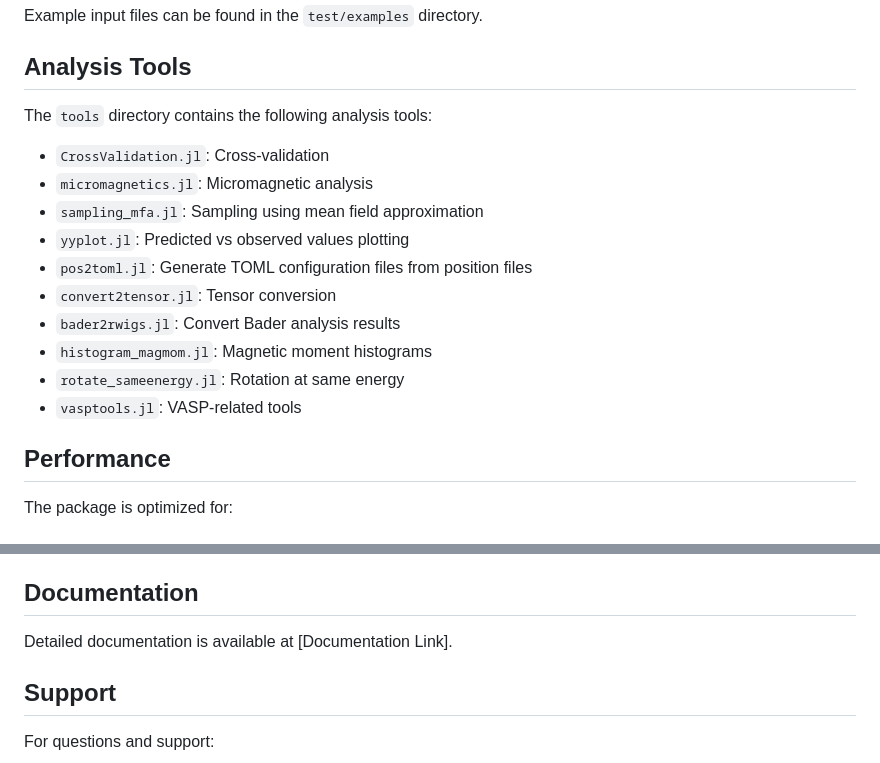
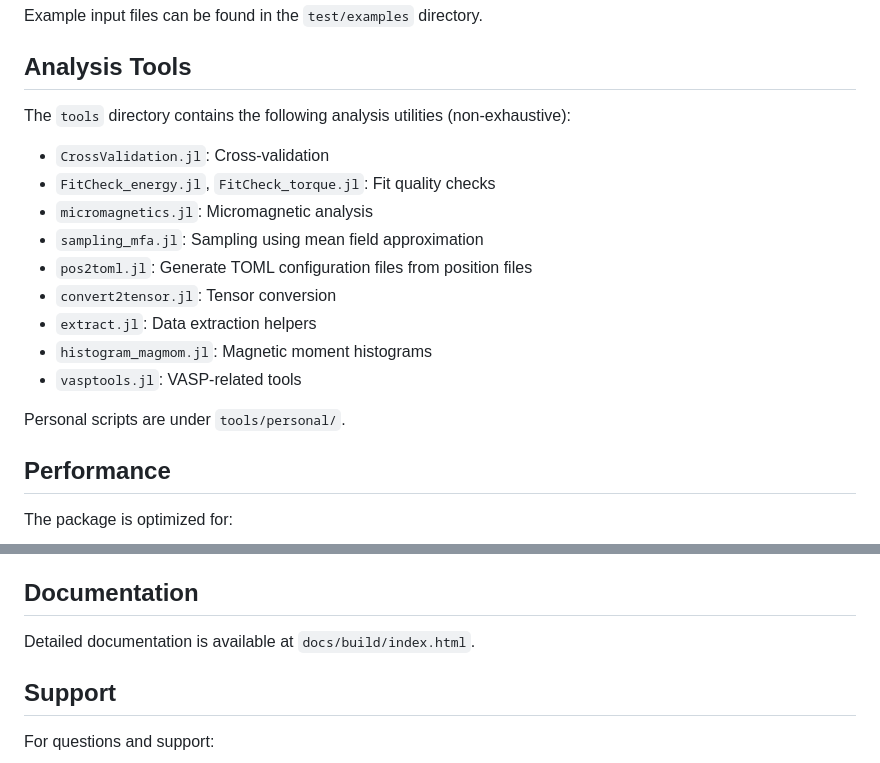
Before and after one commit to Tomonori-Tanaka/Magesty.jl, a Markdown page: README.md, 2 parts joined by grey strips. GitHub-like rendering.

```diff
--- a/README.md
+++ b/README.md
@@ -143,18 +147,19 @@ Example input files can be found in the `test/examples` directory.
 
 ## Analysis Tools
 
-The `tools` directory contains the following analysis tools:
+The `tools` directory contains the following analysis utilities (non-exhaustive):
 
 - `CrossValidation.jl`: Cross-validation
+- `FitCheck_energy.jl`, `FitCheck_torque.jl`: Fit quality checks
 - `micromagnetics.jl`: Micromagnetic analysis
 - `sampling_mfa.jl`: Sampling using mean field approximation
-- `yyplot.jl`: Predicted vs observed values plotting
 - `pos2toml.jl`: Generate TOML configuration files from position files
 - `convert2tensor.jl`: Tensor conversion
-- `bader2rwigs.jl`: Convert Bader analysis results
+- `extract.jl`: Data extraction helpers
 - `histogram_magmom.jl`: Magnetic moment histograms
-- `rotate_sameenergy.jl`: Rotation at same energy
 - `vasptools.jl`: VASP-related tools
+
+Personal scripts are under `tools/personal/`.
 
 ## Performance
 
@@ -188,7 +193,7 @@ We welcome contributions! Please feel free to:
 
 ## Documentation
 
-Detailed documentation is available at [Documentation Link].
+Detailed documentation is available at `docs/build/index.html`.
 
 ## Support
 
```
Also changed, not shown: other parts of README.md (+27 -23 lines).
